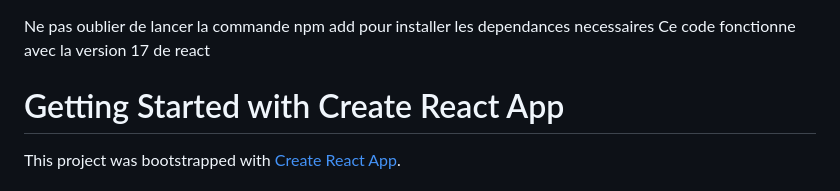
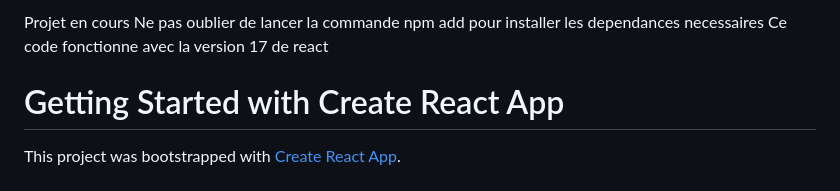
Before and after one commit to UlrichTaker/shiny-agency, a Markdown page: README.md, the part around the change. Drawn GitHub-style.

```diff
--- a/README.md
+++ b/README.md
@@ -1,3 +1,4 @@
+Projet en cours
 Ne pas oublier de lancer la commande npm add pour installer les dependances necessaires
 Ce code fonctionne avec la version 17 de react
 
```
